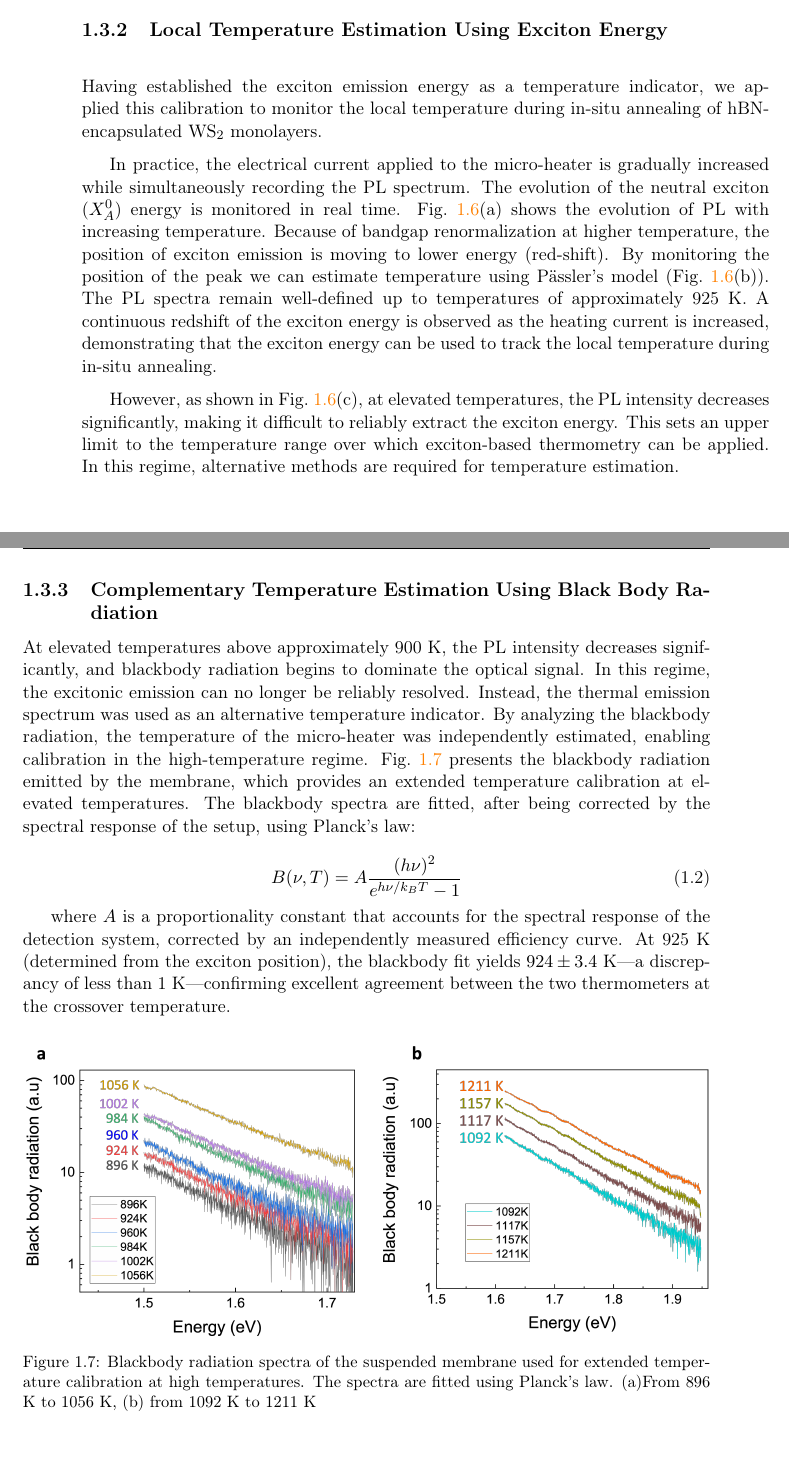
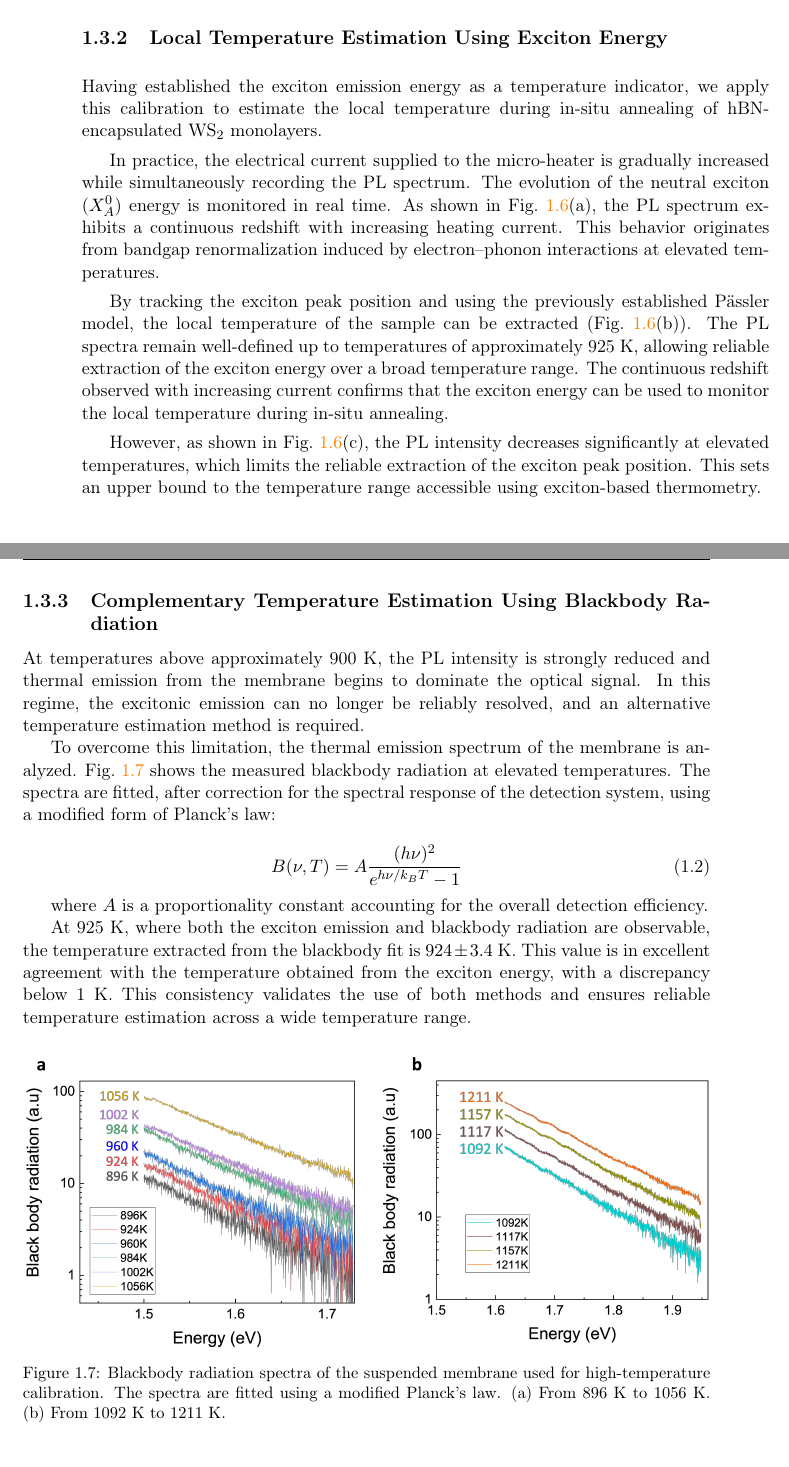
Before and after one commit to Gyeongjunl/PhD_thesis_GyeongjunLEE, a LaTeX thesis (sub_chapter_three.tex, which reads Chapters/Chapter_three.tex): two parts of pages 8 and 9 of 11, joined at a grey line, cut so that both start at the same text. Compiled offline with pdfLaTeX.

Commit message:
20260330-01

```diff
--- a/Chapters/Chapter_three.tex
+++ b/Chapters/Chapter_three.tex
@@ -136,11 +136,13 @@ By combining cryostat-based temperature control at low temperatures and micro-he
 
 \subsection{Local Temperature Estimation Using Exciton Energy}
 
-Having established the exciton emission energy as a temperature indicator, we applied this calibration to monitor the local temperature during in-situ annealing of hBN-encapsulated WS$_2$ monolayers.
+Having established the exciton emission energy as a temperature indicator, we apply this calibration to estimate the local temperature during in-situ annealing of hBN-encapsulated WS$_2$ monolayers.
 
-In practice, the electrical current applied to the micro-heater is gradually increased while simultaneously recording the PL spectrum. The evolution of the neutral exciton ($X_A^0$) energy is monitored in real time. Fig.~\ref{fig:pl_evolution}(a) shows the evolution of PL with increasing temperature. Because of bandgap renormalization at higher temperature, the position of exciton emission is moving to lower energy (red-shift). By monitoring the position of the peak we can estimate temperature using Pässler's model (Fig.~\ref{fig:pl_evolution}(b)). The PL spectra remain well-defined up to temperatures of approximately 925~K. A continuous redshift of the exciton energy is observed as the heating current is increased, demonstrating that the exciton energy can be used to track the local temperature during in-situ annealing.
+In practice, the electrical current supplied to the micro-heater is gradually increased while simultaneously recording the PL spectrum. The evolution of the neutral exciton ($X_A^0$) energy is monitored in real time. As shown in Fig.~\ref{fig:pl_evolution}(a), the PL spectrum exhibits a continuous redshift with increasing heating current. This behavior originates from bandgap renormalization induced by electron--phonon interactions at elevated temperatures.
 
-However, as shown in Fig.~\ref{fig:pl_evolution}(c), at elevated temperatures, the PL intensity decreases significantly, making it difficult to reliably extract the exciton energy. This sets an upper limit to the temperature range over which exciton-based thermometry can be applied. In this regime, alternative methods are required for temperature estimation.
+By tracking the exciton peak position and using the previously established Pässler model, the local temperature of the sample can be extracted (Fig.~\ref{fig:pl_evolution}(b)). The PL spectra remain well-defined up to temperatures of approximately 925~K, allowing reliable extraction of the exciton energy over a broad temperature range. The continuous redshift observed with increasing current confirms that the exciton energy can be used to monitor the local temperature during in-situ annealing.
+
+However, as shown in Fig.~\ref{fig:pl_evolution}(c), the PL intensity decreases significantly at elevated temperatures, which limits the reliable extraction of the exciton peak position. This sets an upper bound to the temperature range accessible using exciton-based thermometry.
 
 \begin{figure}[htbp]
 	\centering
@@ -149,21 +151,24 @@ However, as shown in Fig.~\ref{fig:pl_evolution}(c), at elevated temperatures, t
 	\label{fig:pl_evolution}
 \end{figure}
 
-\subsection{Complementary Temperature Estimation Using Black Body Radiation}
+\subsection{Complementary Temperature Estimation Using Blackbody Radiation}
 
-At elevated temperatures above approximately 900 K, the PL intensity decreases significantly, and blackbody radiation begins to dominate the optical signal. In this regime, the excitonic emission can no longer be reliably resolved. Instead, the thermal emission spectrum was used as an alternative temperature indicator. By analyzing the blackbody radiation, the temperature of the micro-heater was independently estimated, enabling calibration in the high-temperature regime.
-Fig.~\ref{fig:blackbody} presents the blackbody radiation emitted by the membrane, which provides an extended temperature calibration at elevated temperatures. The blackbody spectra are fitted, after being corrected by the spectral response of the setup, using Planck's law:
+At temperatures above approximately 900~K, the PL intensity is strongly reduced and thermal emission from the membrane begins to dominate the optical signal. In this regime, the excitonic emission can no longer be reliably resolved, and an alternative temperature estimation method is required.
+
+To overcome this limitation, the thermal emission spectrum of the membrane is analyzed. Fig.~\ref{fig:blackbody} shows the measured blackbody radiation at elevated temperatures. The spectra are fitted, after correction for the spectral response of the detection system, using a modified form of Planck's law:
 
 \begin{equation}
 B(\nu, T) = A \frac{(h\nu)^2}{e^{h\nu / k_B T} - 1}
 \end{equation}
 
-where $A$ is a proportionality constant that accounts for the spectral response of the detection system, corrected by an independently measured efficiency curve. At 925~K (determined from the exciton position), the blackbody fit yields $924 \pm 3.4$~K—a discrepancy of less than 1~K—confirming excellent agreement between the two thermometers at the crossover temperature.
+where $A$ is a proportionality constant accounting for the overall detection efficiency.
+
+At 925~K, where both the exciton emission and blackbody radiation are observable, the temperature extracted from the blackbody fit is $924 \pm 3.4$~K. This value is in excellent agreement with the temperature obtained from the exciton energy, with a discrepancy below 1~K. This consistency validates the use of both methods and ensures reliable temperature estimation across a wide temperature range.
 
 \begin{figure}[htbp]
 	\centering
 	\includegraphics[width=\textwidth]{Figure/Chapter_three/blackbody.png}
-	\caption{Blackbody radiation spectra of the suspended membrane used for extended temperature calibration at high temperatures. The spectra are fitted using Planck's law. (a)From 896 K to 1056 K, (b) from 1092 K to 1211 K}
+	\caption{Blackbody radiation spectra of the suspended membrane used for high-temperature calibration. The spectra are fitted using a modified Planck's law. (a) From 896 K to 1056 K. (b) From 1092 K to 1211 K.}
 	\label{fig:blackbody}
 \end{figure}
 
```
Also changed, not shown: Chapters/Chapter_three.tex (2 more changed lines).
